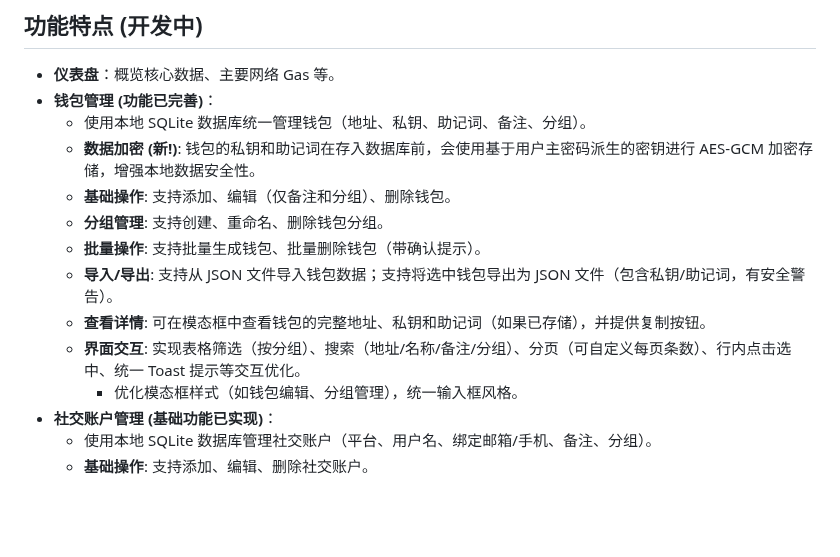
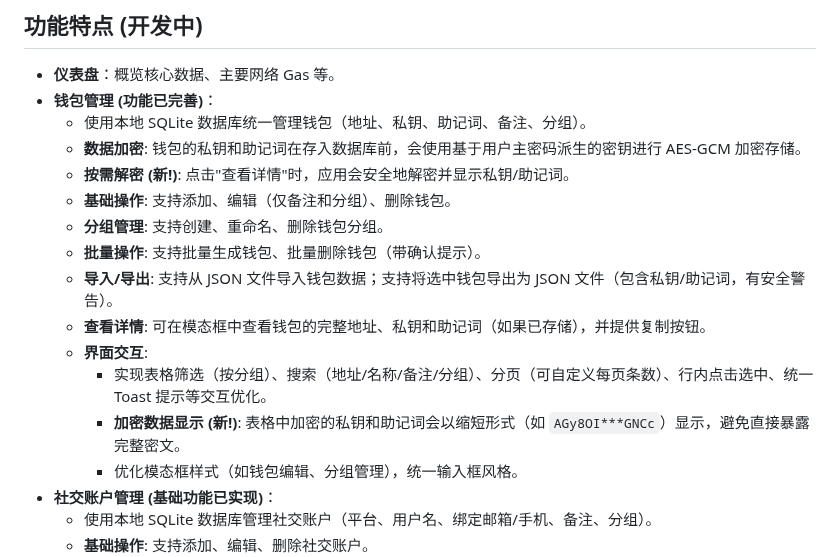
Before and after one commit to EXLF/FourAirTools, a Markdown page: README.md, the part around one of its changes. Drawn GitHub-style; blank space fills up the shorter version.

```diff
--- a/README.md
+++ b/README.md
@@ -7,13 +7,16 @@
 *   **仪表盘**：概览核心数据、主要网络 Gas 等。
 *   **钱包管理 (功能已完善)**：
     *   使用本地 SQLite 数据库统一管理钱包（地址、私钥、助记词、备注、分组）。
-    *   **数据加密 (新!)**: 钱包的私钥和助记词在存入数据库前，会使用基于用户主密码派生的密钥进行 AES-GCM 加密存储，增强本地数据安全性。
+    *   **数据加密**: 钱包的私钥和助记词在存入数据库前，会使用基于用户主密码派生的密钥进行 AES-GCM 加密存储。
+    *   **按需解密 (新!)**: 点击"查看详情"时，应用会安全地解密并显示私钥/助记词。
     *   **基础操作**: 支持添加、编辑（仅备注和分组）、删除钱包。
     *   **分组管理**: 支持创建、重命名、删除钱包分组。
     *   **批量操作**: 支持批量生成钱包、批量删除钱包（带确认提示）。
     *   **导入/导出**: 支持从 JSON 文件导入钱包数据；支持将选中钱包导出为 JSON 文件（包含私钥/助记词，有安全警告）。
     *   **查看详情**: 可在模态框中查看钱包的完整地址、私钥和助记词（如果已存储），并提供复制按钮。
-    *   **界面交互**: 实现表格筛选（按分组）、搜索（地址/名称/备注/分组）、分页（可自定义每页条数）、行内点击选中、统一 Toast 提示等交互优化。
+    *   **界面交互**:
+        *   实现表格筛选（按分组）、搜索（地址/名称/备注/分组）、分页（可自定义每页条数）、行内点击选中、统一 Toast 提示等交互优化。
+        *   **加密数据显示 (新!)**: 表格中加密的私钥和助记词会以缩短形式（如 `AGy8OI***GNCc`）显示，避免直接暴露完整密文。
         *   优化模态框样式（如钱包编辑、分组管理），统一输入框风格。
 *   **社交账户管理 (基础功能已实现)**：
     *   使用本地 SQLite 数据库管理社交账户（平台、用户名、绑定邮箱/手机、备注、分组）。
```
Also changed, not shown: other parts of README.md (+20 -8 lines).
